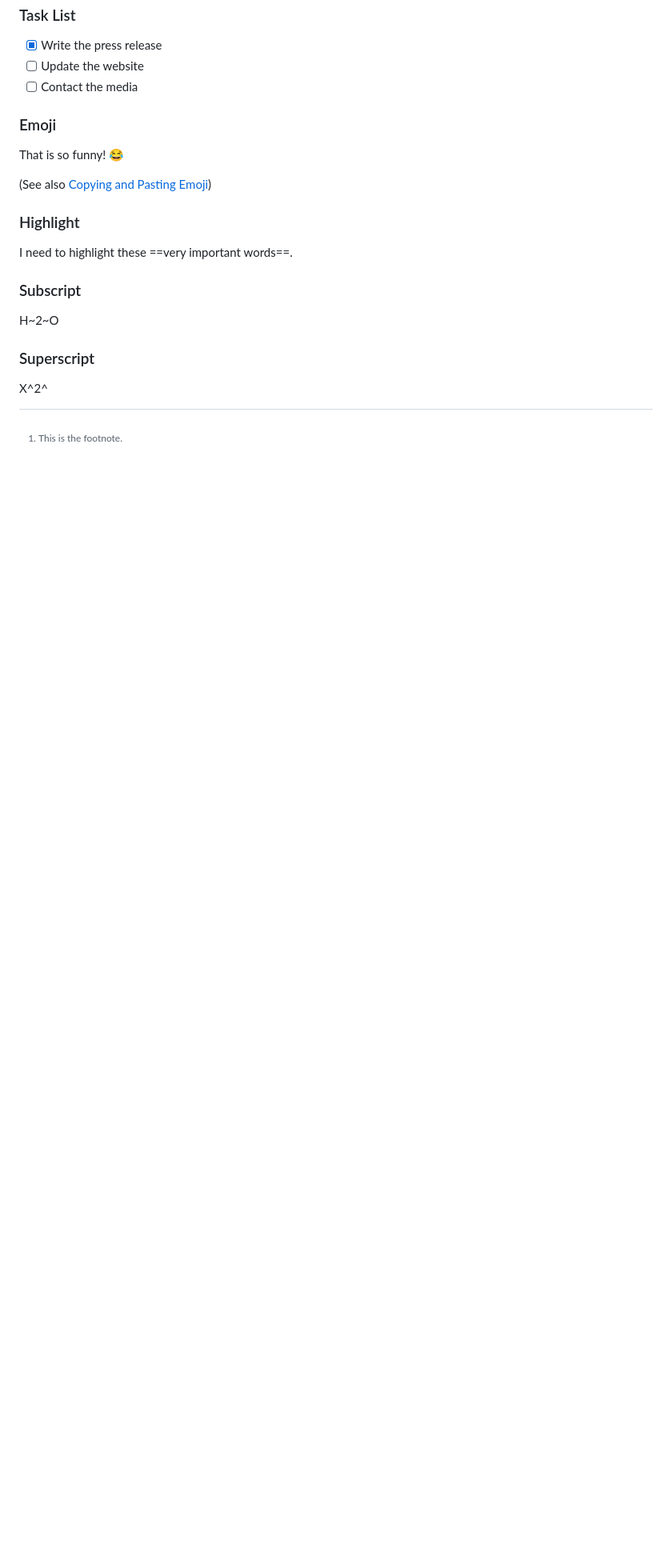
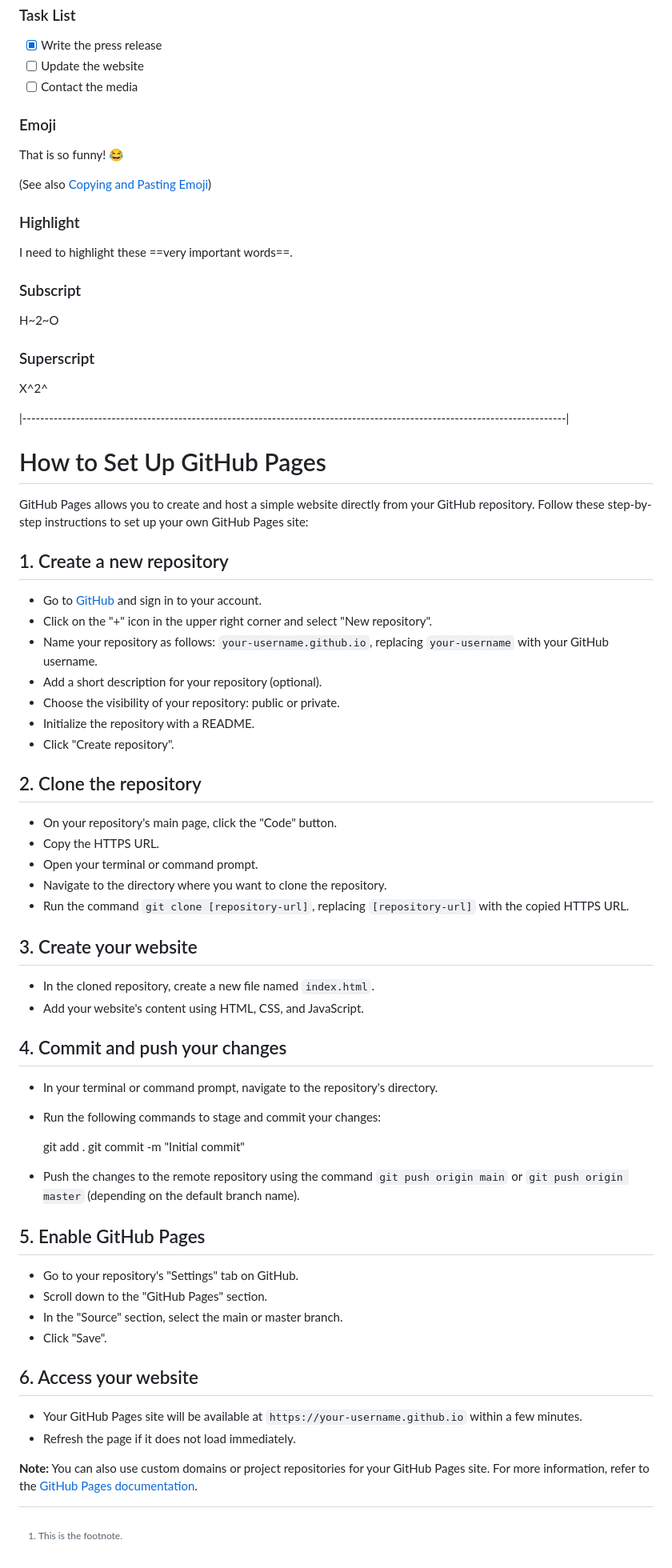
Before and after one commit to alikahwaji/Nayland_College, a Markdown page: README.md, the part around one of its changes. Shown at 80% size. GitHub-like rendering; blank space fills up the shorter version.

Commit message:
Update README.md
More infor in readme

```diff
--- a/README.md
+++ b/README.md
@@ -160,3 +160,56 @@ H~2~O
 ### Superscript
 
 X^2^
+
+|--------------------------------------------------------------------------------------------------------------------------|
+
+ # How to Set Up GitHub Pages
+
+GitHub Pages allows you to create and host a simple website directly from your GitHub repository. Follow these step-by-step instructions to set up your own GitHub Pages site:
+
+## 1. Create a new repository
+
+- Go to [GitHub](https://github.com/) and sign in to your account.
+- Click on the "+" icon in the upper right corner and select "New repository".
+- Name your repository as follows: `your-username.github.io`, replacing `your-username` with your GitHub username.
+- Add a short description for your repository (optional).
+- Choose the visibility of your repository: public or private.
+- Initialize the repository with a README.
+- Click "Create repository".
+
+## 2. Clone the repository
+
+- On your repository's main page, click the "Code" button.
+- Copy the HTTPS URL.
+- Open your terminal or command prompt.
+- Navigate to the directory where you want to clone the repository.
+- Run the command `git clone [repository-url]`, replacing `[repository-url]` with the copied HTTPS URL.
+
+## 3. Create your website
+
+- In the cloned repository, create a new file named `index.html`.
+- Add your website's content using HTML, CSS, and JavaScript.
+
+## 4. Commit and push your changes
+
+- In your terminal or command prompt, navigate to the repository's directory.
+- Run the following commands to stage and commit your changes:
+
+  git add .
+  git commit -m "Initial commit"
+
+- Push the changes to the remote repository using the command `git push origin main` or `git push origin master` (depending on the default branch name).
+
+## 5. Enable GitHub Pages
+
+- Go to your repository's "Settings" tab on GitHub.
+- Scroll down to the "GitHub Pages" section.
+- In the "Source" section, select the main or master branch.
+- Click "Save".
+
+## 6. Access your website
+
+- Your GitHub Pages site will be available at `https://your-username.github.io` within a few minutes.
+- Refresh the page if it does not load immediately.
+
+**Note:** You can also use custom domains or project repositories for your GitHub Pages site. For more information, refer to the [GitHub Pages documentation](https://docs.github.com/en/pages).
```
Also changed, not shown: other parts of README.md (+1 -1 lines).
